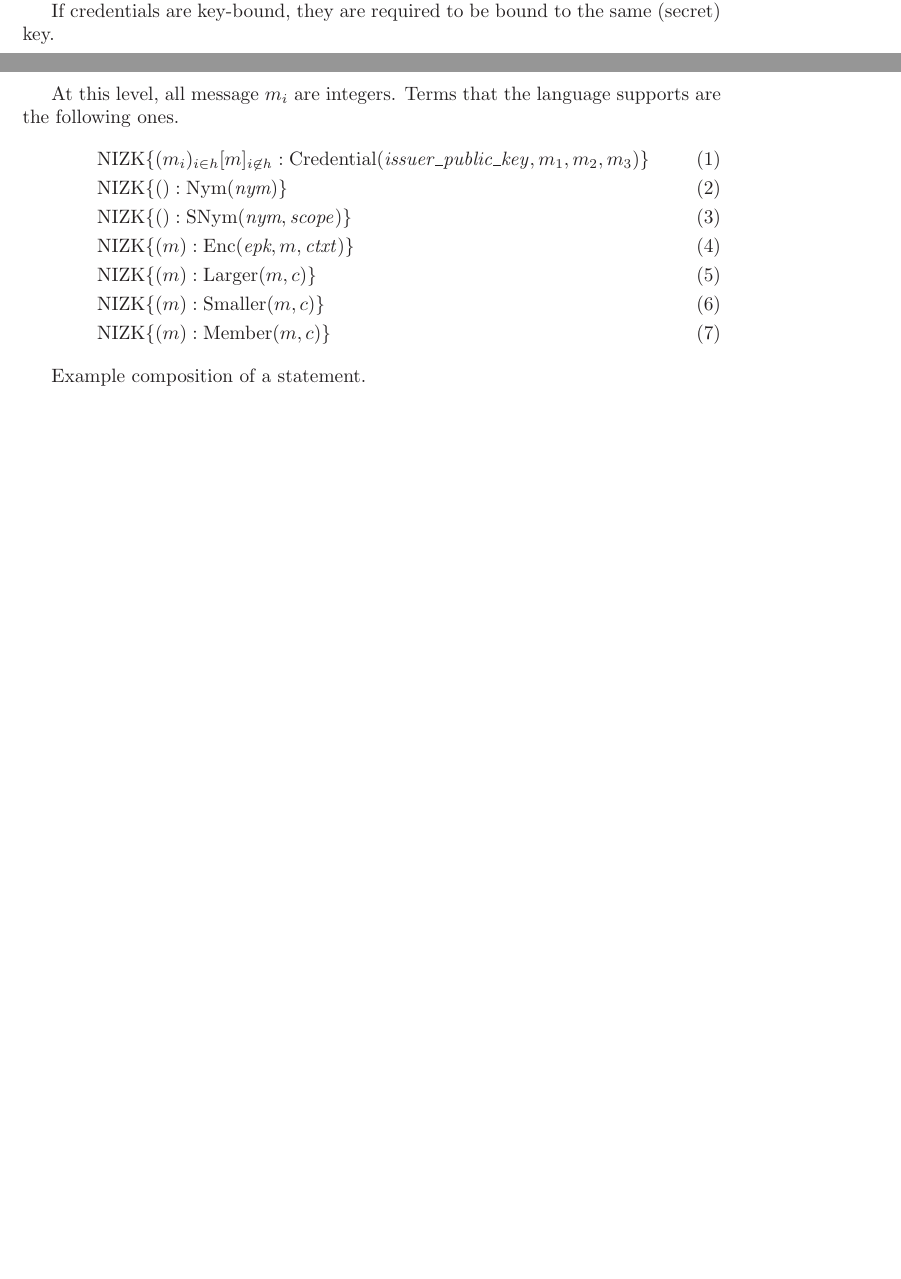
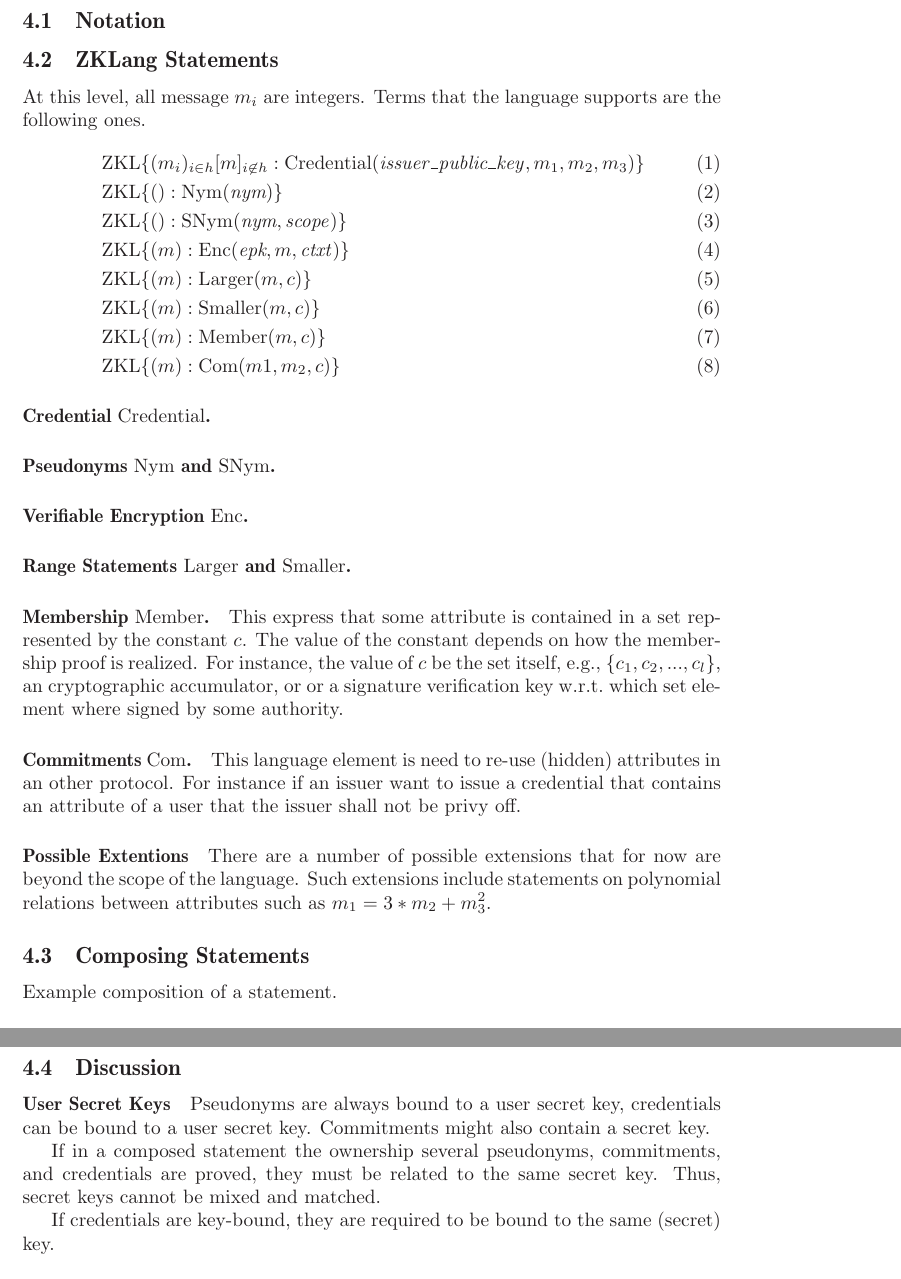
Before and after one commit to sovrin-foundation/protocol, a LaTeX document (zklang/main.tex, which reads zklang/ZKL-statements.tex, zklang/preamble.tex): two parts of pages 1 and 2 of 12 before the commit and two parts of pages 2 and 3 of 13 after it, joined at a grey line, cut at the place of the change, the shorter picture padded with empty space. Compiled offline with LaTeX, dvips and Ghostscript.

Commit message:
further edits on SPKs

```diff
--- a/zklang/ZKL-statements.tex
+++ b/zklang/ZKL-statements.tex
@@ -1,7 +1,9 @@
 % !TEX root =  main.tex
 
+\subsection{Notation}
 
-If credentials are key-bound, they are required to be bound to the same (secret) key.
+
+\subsection{ZKLang Statements}
 
 At this level, all message $m_i$ are integers.
 Terms that the language supports are the following ones.
@@ -12,9 +14,39 @@ Terms that the language supports are the following ones.
 &\NIZK\lbrace(m): \operatorname{Enc}( \emph{epk}, m, \mathit{ctxt}) \rbrace\\
 &\NIZK\lbrace(m): \operatorname{Larger}(m, c) \rbrace\\
 &\NIZK\lbrace(m): \operatorname{Smaller}(m, c) \rbrace \\
-&\NIZK\lbrace(m): \operatorname{Member}(m, c) \rbrace
+&\NIZK\lbrace(m): \operatorname{Member}(m, c) \rbrace \\
+&\NIZK\lbrace(m): \operatorname{Com}(m1, m_2, c) \rbrace
 \end{align}
 
+\paragraph{Credential $\operatorname{Credential}$.}
+
+\paragraph{Pseudonyms $\operatorname{Nym}$ and $\operatorname{SNym}$.}
+
+\paragraph{Verifiable Encryption  $\operatorname{Enc}$.}
+
+\paragraph{Range Statements $\operatorname{Larger}$ and $\operatorname{Smaller}$.}
+
+\paragraph{Membership $\operatorname{Member}$.}
+%%
+This express that some attribute is contained in a set represented by the constant $c$.
+The value of the constant depends on how the membership proof is realized.
+For instance, the value of $c$ be the set itself, e.g., $\{c_1, c_2, ..., c_l\}$, an cryptographic accumulator, or
+or a signature verification key w.r.t.\ which set element where signed by some authority.
+
+
+\paragraph{Commitments $\operatorname{Com}$.}
+%%
+This language element is need to re-use (hidden) attributes in an other protocol.
+For instance if an issuer want to issue a credential that contains an attribute of a user that the issuer shall not be
+privy off.
+
+
+\paragraph{Possible Extentions}
+There are a number of possible extensions that for now are beyond the scope of the language.
+Such extensions include statements on polynomial relations between attributes such as $m_1 = 3*m_2 +m_3^2$.
+
+
+\subsection{Composing Statements}
 
 Example composition of a statement.
 \begin{multline*}
@@ -25,3 +57,16 @@ Example composition of a statement.
 \and \operatorname{Larger}(m_3, c)   \rbrace
 \end{multline*}
 Explanations of stuff
+
+\subsection{Discussion}
+
+\paragraph{User Secret Keys}
+
+Pseudonyms are always bound to a user secret key, credentials can be bound to a user secret key.
+Commitments might also contain a secret key.
+
+If in a composed statement the ownership several pseudonyms, commitments, and credentials are proved,
+they must be related to the same secret key.
+Thus, secret keys cannot be mixed and matched.
+
+If credentials are key-bound, they are required to be bound to the same (secret) key.
--- a/zklang/preamble.tex
+++ b/zklang/preamble.tex
@@ -132,7 +132,7 @@
 \newcommand{\serializelist}{\textsf{List}\xspace}
 \newcommand{\intToBytes}{\textsf{int2B}\xspace}
 \newcommand{\stringToBytes}{\textsf{Str2B}\xspace}
-\newcommand{\NIZK}{\operatorname{NIZK}}
+\newcommand{\NIZK}{\operatorname{ZKL}}
 
 
 
```
Also changed, not shown: zklang/HL-buildingblocks.tex (+1 -1 lines).
